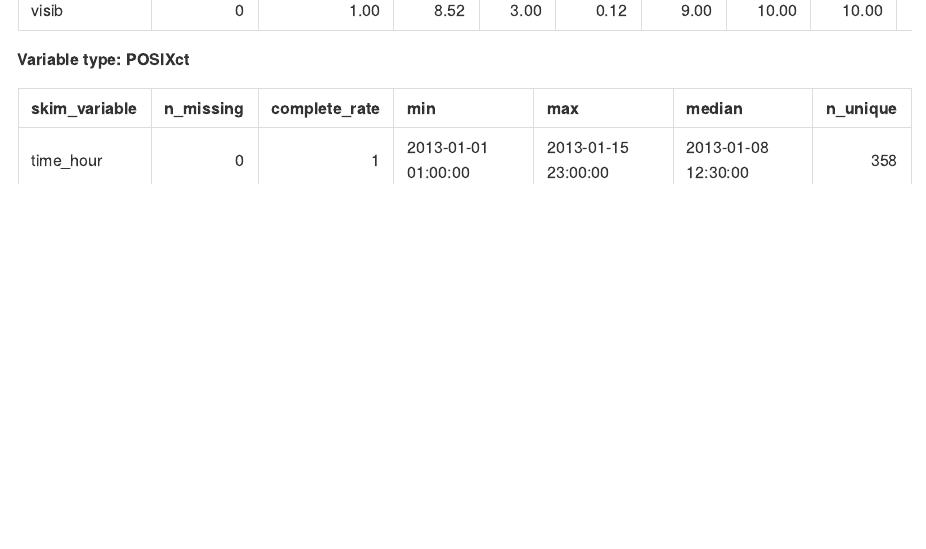
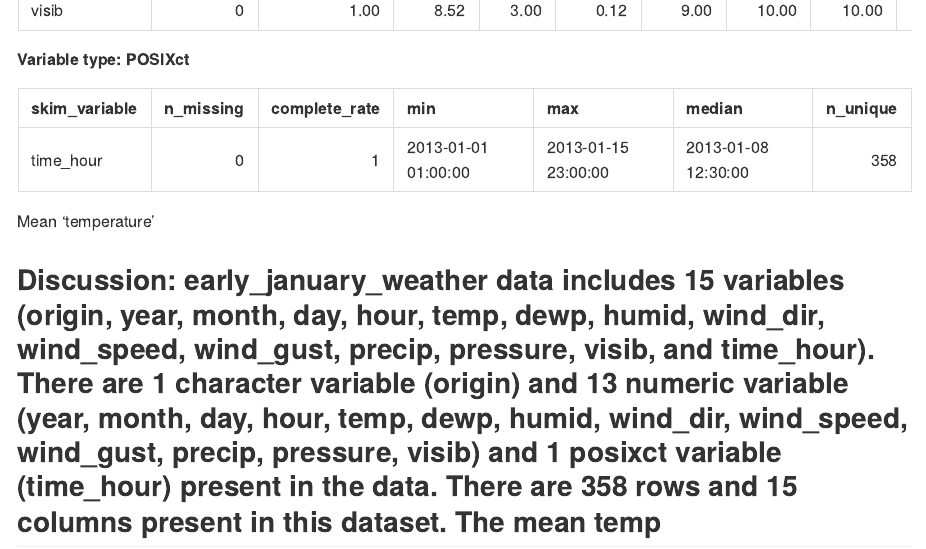
Before and after one commit to mmelikea/p8105_hw1_mma2277, an R Markdown document (p8105_hw1_mma2277.Rmd): the page in a window 1100 px wide, from 2900 px down. The pictures show the output file p8105_hw1_mma2277.md that the author committed with the source, drawn offline in the style of GitHub.

Commit message:
mean of the variable temp

````diff
--- a/p8105_hw1_mma2277.Rmd
+++ b/p8105_hw1_mma2277.Rmd
@@ -36,3 +36,11 @@ str(early_january_weather)
 
 skimr:: skim(early_january_weather)
 ```
+
+Mean 'temperature'
+
+```{r}
+
+```
+
+## Discussion: early_january_weather data includes 15 variables (origin, year, month, day, hour, temp, dewp, humid, wind_dir, wind_speed, wind_gust, precip, pressure, visib, and time_hour). There are 1 character variable (origin) and 13 numeric variable (year, month, day, hour, temp, dewp, humid, wind_dir, wind_speed, wind_gust, precip, pressure, visib) and 1 posixct variable (time_hour) present in the data. There are 358 rows and 15 columns present in this dataset. The mean temp
````
Also changed, not shown: p8105_hw1_mma2277.md.
